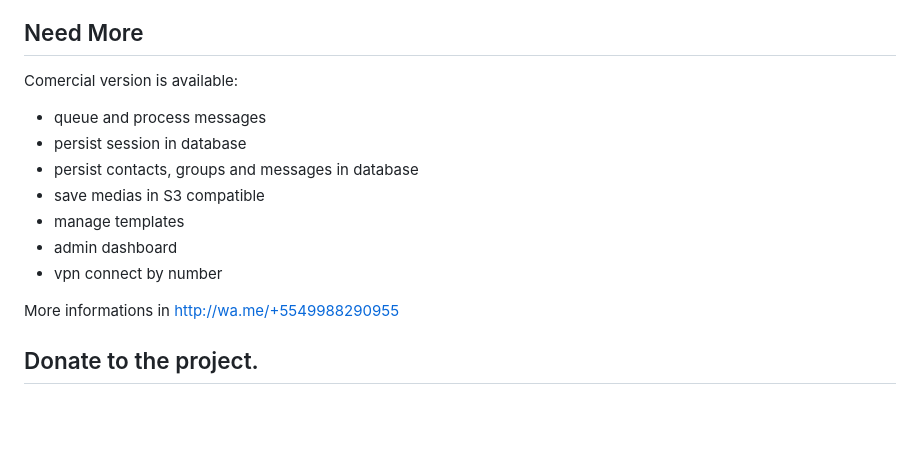
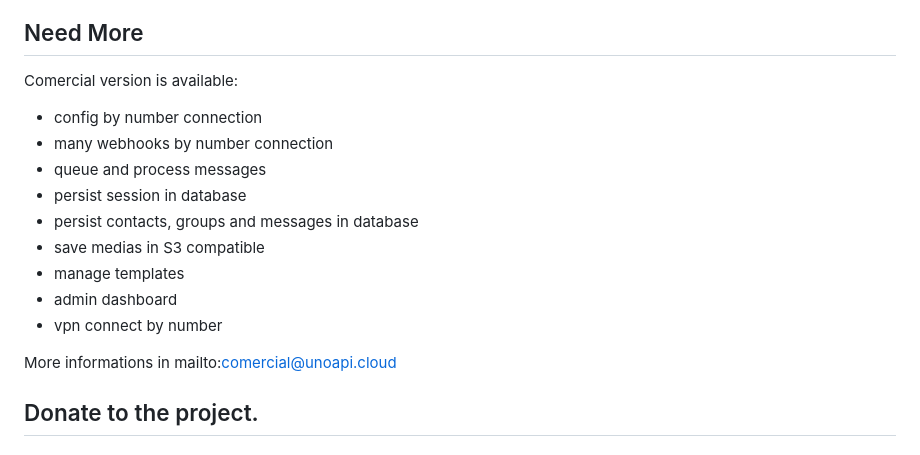
Before and after one commit to clairton/unoapi-cloud, a Markdown page: README.md, the part around the change. Rendered like a GitHub page; blank space fills up the shorter version.

Commit message:
better doc

```diff
--- a/README.md
+++ b/README.md
@@ -282,6 +282,8 @@ Released under the GPLv3 License.
 
 Comercial version is available:
 
+- config by number connection
+- many webhooks by number connection
 - queue and process messages
 - persist session in database
 - persist contacts, groups and messages in database
@@ -290,8 +292,7 @@ Comercial version is available:
 - admin dashboard
 - vpn connect by number
 
-More informations in http://wa.me/+5549988290955
-
+More informations in mailto:comercial@unoapi.cloud
 
 ## Donate to the project.
 
```
